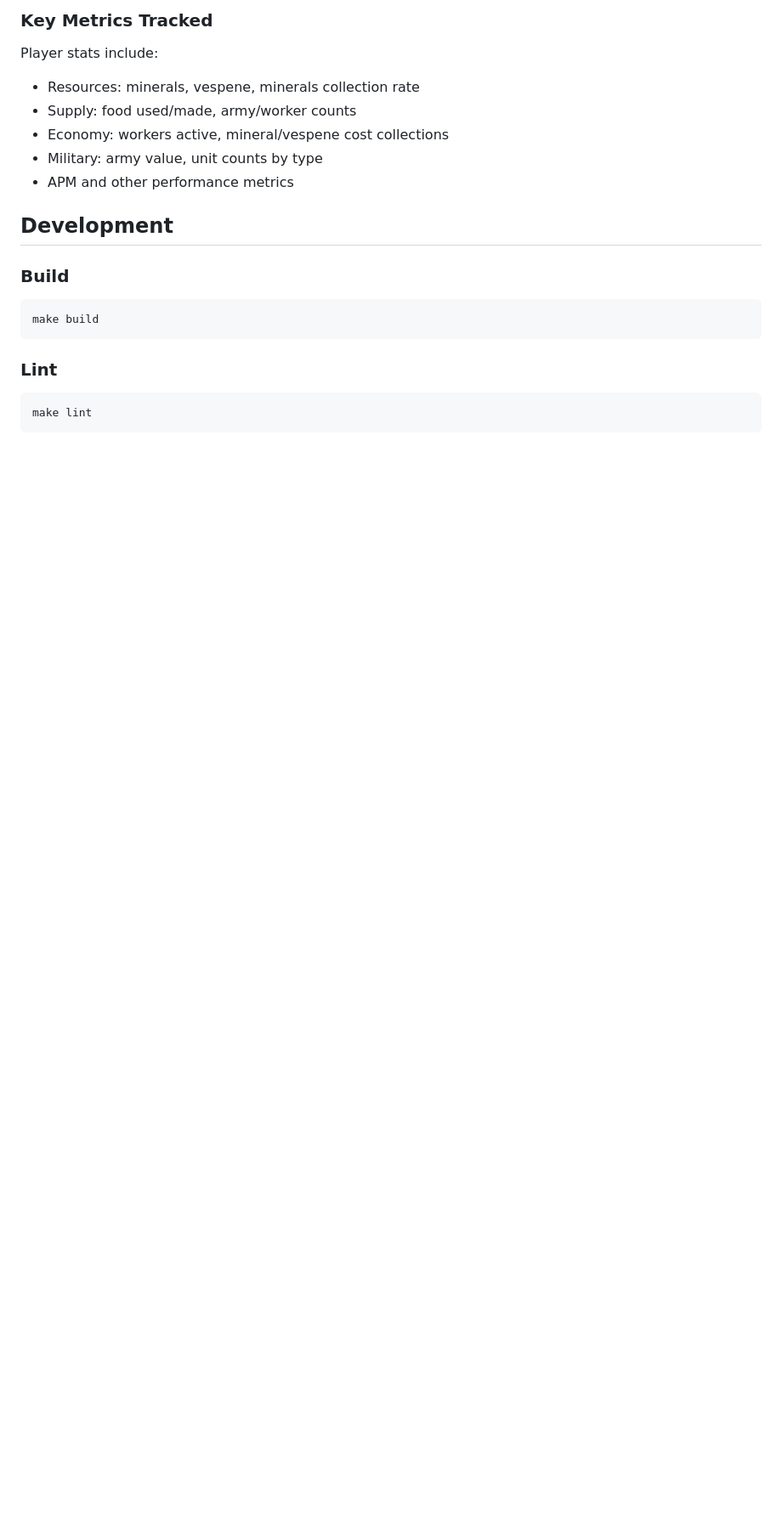
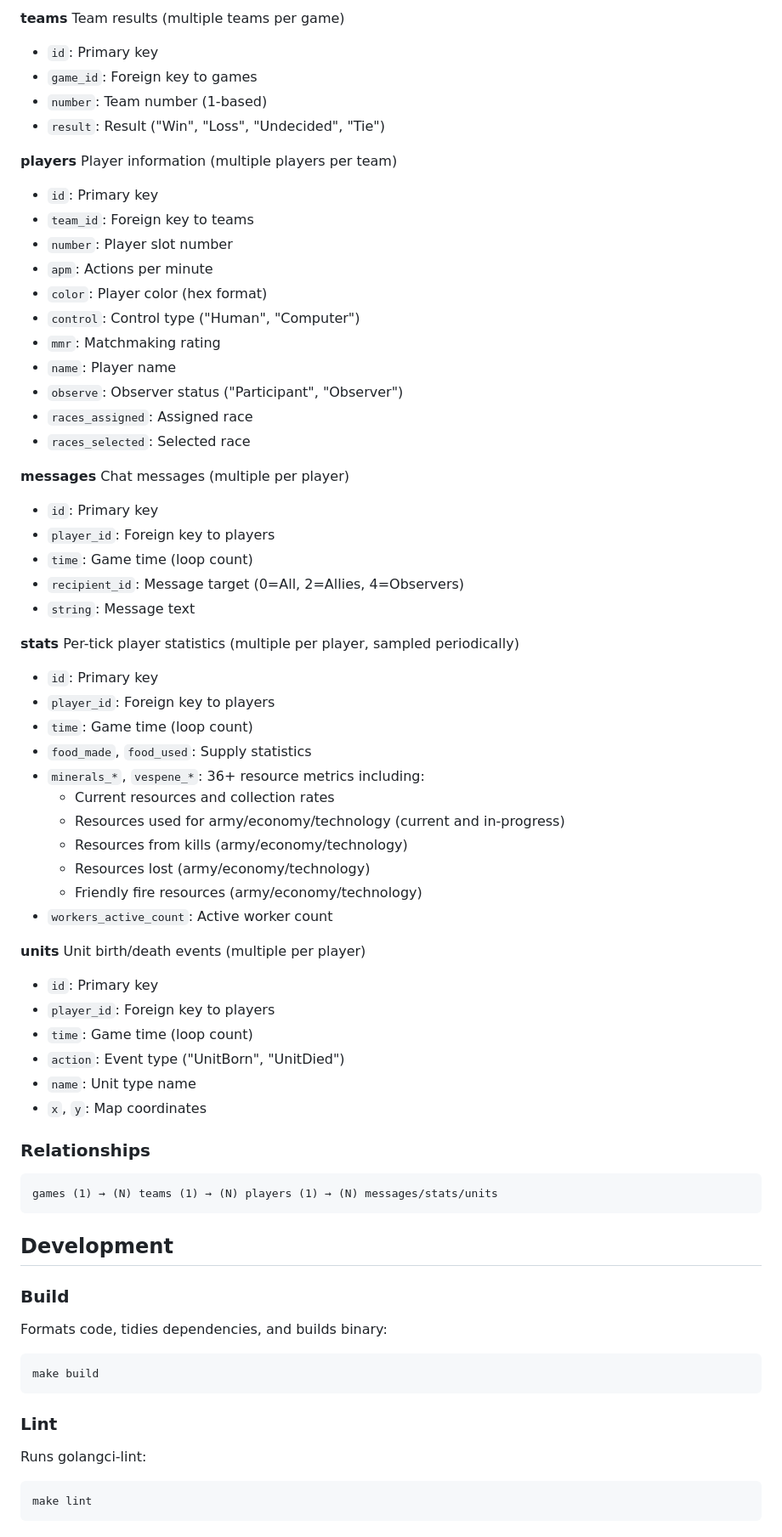
Before and after one commit to mahendrakalkura/starcraft2, a Markdown page: README.md, the part around one of its changes. Shown at 85% size. GitHub-like rendering; blank space fills up the shorter version.

````diff
--- a/README.md
+++ b/README.md
@@ -125,16 +144,67 @@ Displays row counts for all database tables.
 
-### Key Metrics Tracked
+**teams**
+Team results (multiple teams per game)
+- `id`: Primary key
+- `game_id`: Foreign key to games
+- `number`: Team number (1-based)
+- `result`: Result ("Win", "Loss", "Undecided", "Tie")
 
-Player stats include:
-- Resources: minerals, vespene, minerals collection rate
-- Supply: food used/made, army/worker counts
-- Economy: workers active, mineral/vespene cost collections
-- Military: army value, unit counts by type
-- APM and other performance metrics
+**players**
+Player information (multiple players per team)
+- `id`: Primary key
+- `team_id`: Foreign key to teams
+- `number`: Player slot number
+- `apm`: Actions per minute
+- `color`: Player color (hex format)
+- `control`: Control type ("Human", "Computer")
+- `mmr`: Matchmaking rating
+- `name`: Player name
+- `observe`: Observer status ("Participant", "Observer")
+- `races_assigned`: Assigned race
+- `races_selected`: Selected race
+
+**messages**
+Chat messages (multiple per player)
+- `id`: Primary key
+- `player_id`: Foreign key to players
+- `time`: Game time (loop count)
+- `recipient_id`: Message target (0=All, 2=Allies, 4=Observers)
+- `string`: Message text
+
+**stats**
+Per-tick player statistics (multiple per player, sampled periodically)
+- `id`: Primary key
+- `player_id`: Foreign key to players
+- `time`: Game time (loop count)
+- `food_made`, `food_used`: Supply statistics
+- `minerals_*`, `vespene_*`: 36+ resource metrics including:
+  - Current resources and collection rates
+  - Resources used for army/economy/technology (current and in-progress)
+  - Resources from kills (army/economy/technology)
+  - Resources lost (army/economy/technology)
+  - Friendly fire resources (army/economy/technology)
+- `workers_active_count`: Active worker count
+
+**units**
+Unit birth/death events (multiple per player)
+- `id`: Primary key
+- `player_id`: Foreign key to players
+- `time`: Game time (loop count)
+- `action`: Event type ("UnitBorn", "UnitDied")
+- `name`: Unit type name
+- `x`, `y`: Map coordinates
+
+### Relationships
+
+```
+games (1) → (N) teams (1) → (N) players (1) → (N) messages/stats/units
+```
 
 ## Development
 
 ### Build
+
+Formats code, tidies dependencies, and builds binary:
 
 ```bash
 make build
@@ -142,5 +212,7 @@ make build
 
 ### Lint
 
+Runs golangci-lint:
+
 ```bash
 make lint
````
Also changed, not shown: other parts of README.md (+141 -54 lines).
